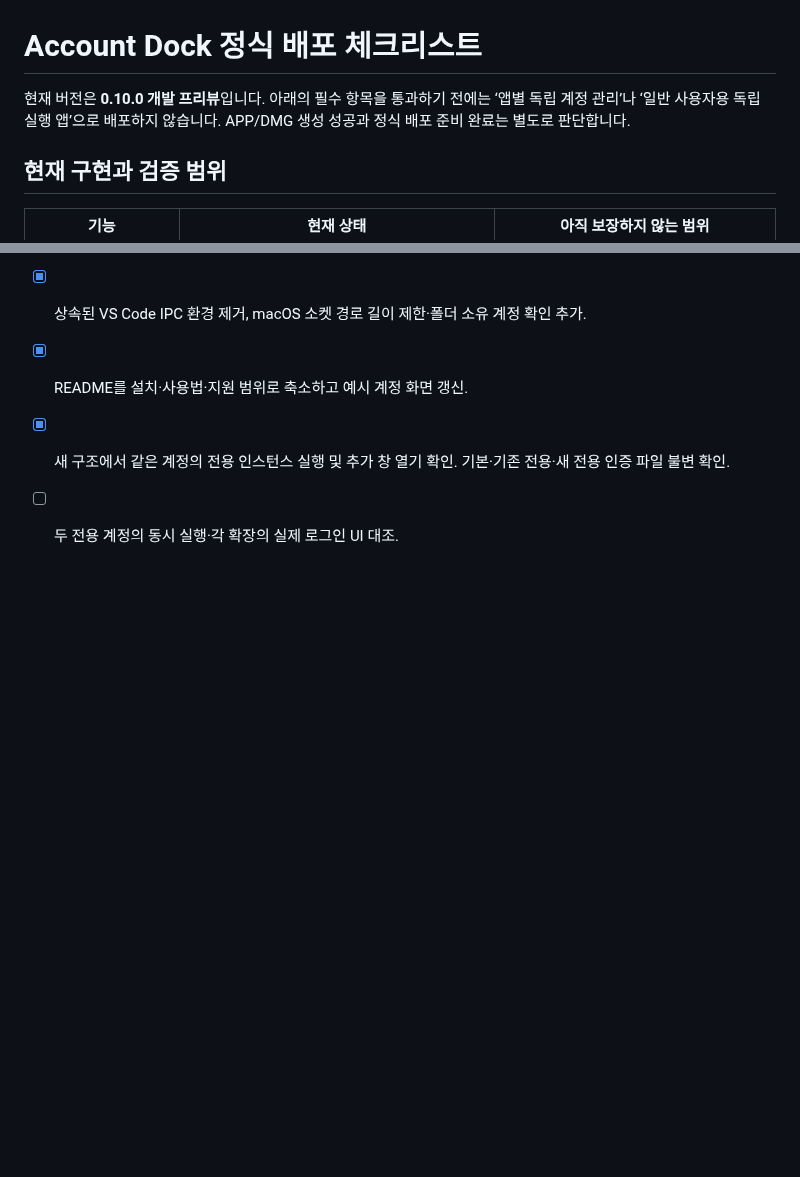
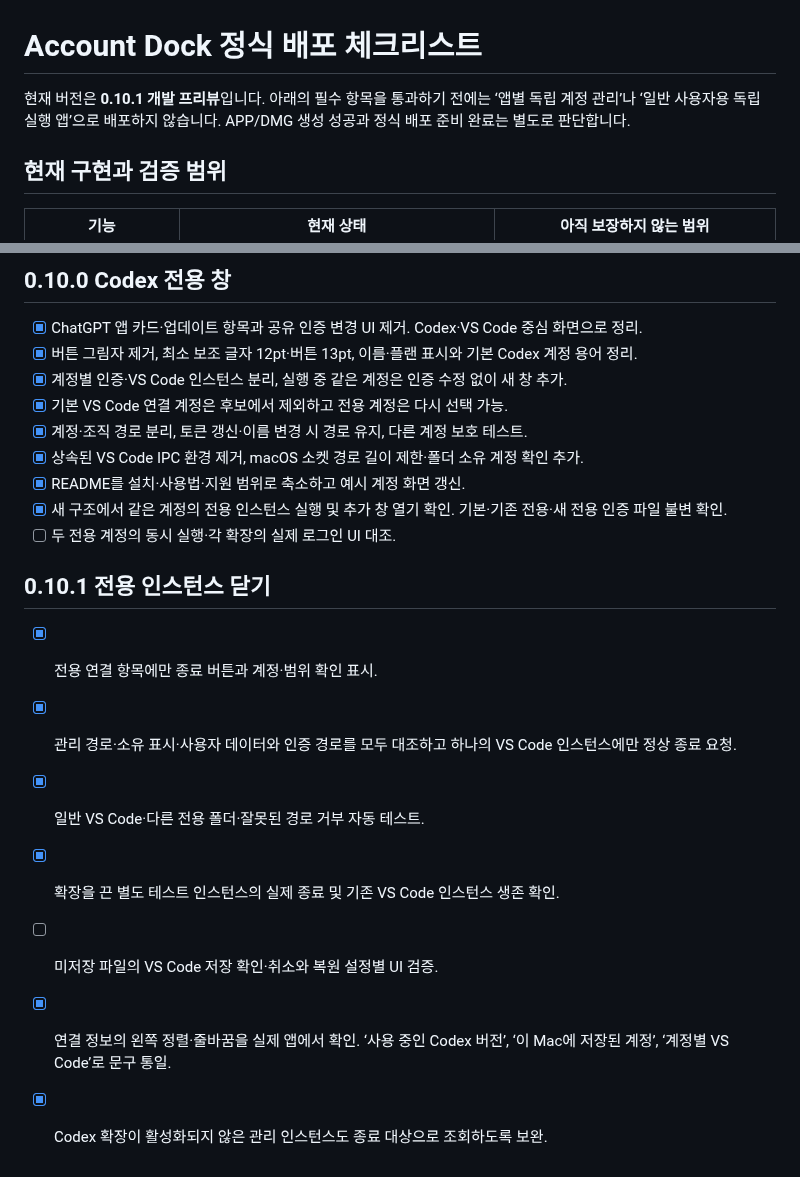
Before and after one commit to z8086486/account-dock, a Markdown page: RELEASE_CHECKLIST.md, 2 parts joined by grey strips. Rendered like a GitHub page; blank space fills up the shorter version.

```diff
--- a/RELEASE_CHECKLIST.md
+++ b/RELEASE_CHECKLIST.md
@@ -1,6 +1,6 @@
 # Account Dock 정식 배포 체크리스트
 
-현재 버전은 **0.10.0 개발 프리뷰**입니다. 아래의 필수 항목을 통과하기 전에는 ‘앱별 독립 계정 관리’나 ‘일반 사용자용 독립 실행 앱’으로 배포하지 않습니다. APP/DMG 생성 성공과 정식 배포 준비 완료는 별도로 판단합니다.
+현재 버전은 **0.10.1 개발 프리뷰**입니다. 아래의 필수 항목을 통과하기 전에는 ‘앱별 독립 계정 관리’나 ‘일반 사용자용 독립 실행 앱’으로 배포하지 않습니다. APP/DMG 생성 성공과 정식 배포 준비 완료는 별도로 판단합니다.
 
 ## 현재 구현과 검증 범위
 
@@ -156,3 +156,14 @@
 - [x] README를 설치·사용법·지원 범위로 축소하고 예시 계정 화면 갱신.
 - [x] 새 구조에서 같은 계정의 전용 인스턴스 실행 및 추가 창 열기 확인. 기본·기존 전용·새 전용 인증 파일 불변 확인.
 - [ ] 두 전용 계정의 동시 실행·각 확장의 실제 로그인 UI 대조.
+
+## 0.10.1 전용 인스턴스 닫기
+
+- [x] 전용 연결 항목에만 종료 버튼과 계정·범위 확인 표시.
+- [x] 관리 경로·소유 표시·사용자 데이터와 인증 경로를 모두 대조하고 하나의 VS Code 인스턴스에만 정상 종료 요청.
+- [x] 일반 VS Code·다른 전용 폴더·잘못된 경로 거부 자동 테스트.
+- [x] 확장을 끈 별도 테스트 인스턴스의 실제 종료 및 기존 VS Code 인스턴스 생존 확인.
+- [ ] 미저장 파일의 VS Code 저장 확인·취소와 복원 설정별 UI 검증.
+
+- [x] 연결 정보의 왼쪽 정렬·줄바꿈을 실제 앱에서 확인. ‘사용 중인 Codex 버전’, ‘이 Mac에 저장된 계정’, ‘계정별 VS Code’로 문구 통일.
+- [x] Codex 확장이 활성화되지 않은 관리 인스턴스도 종료 대상으로 조회하도록 보완.
```
Also changed, not shown: ISOLATION.md (+11 -5 lines), README.md (+4 -4 lines), assets/accounts.png, assets/saved-accounts.png, assets/updates.png, 7 other files.
